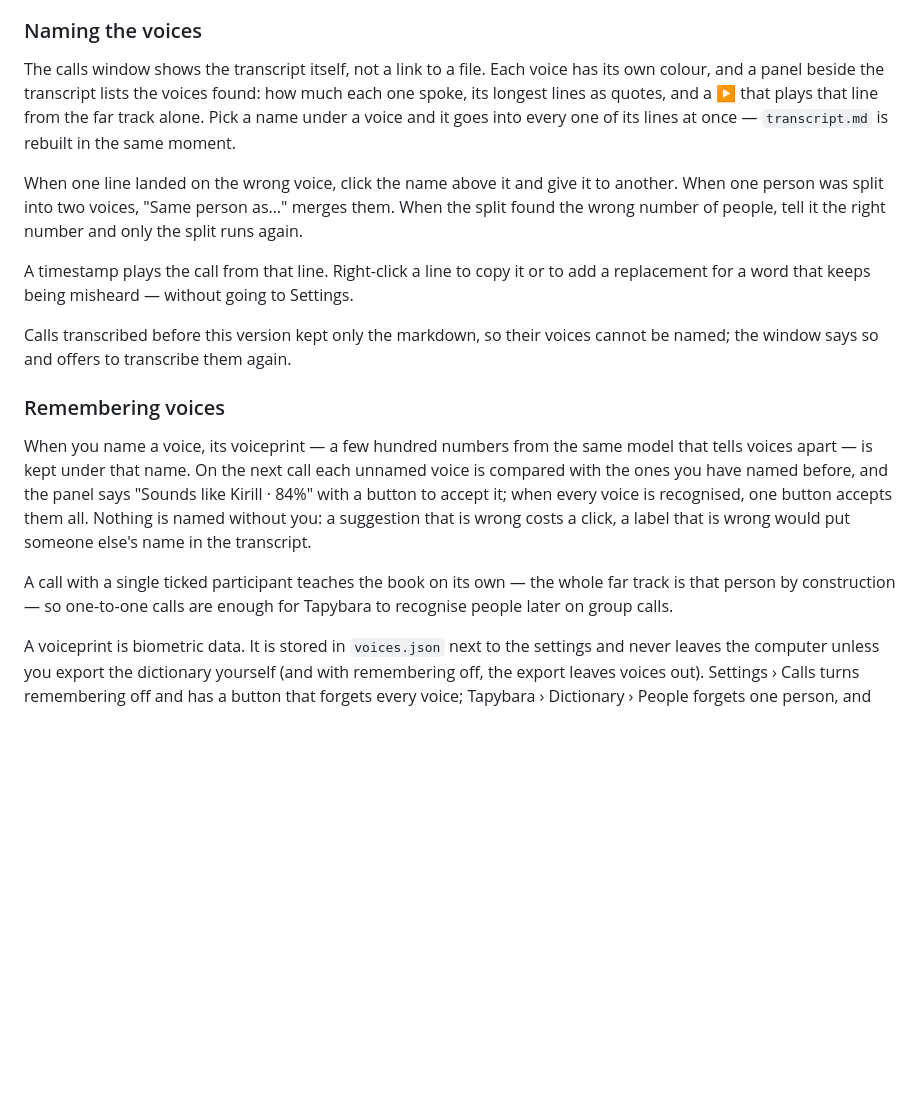
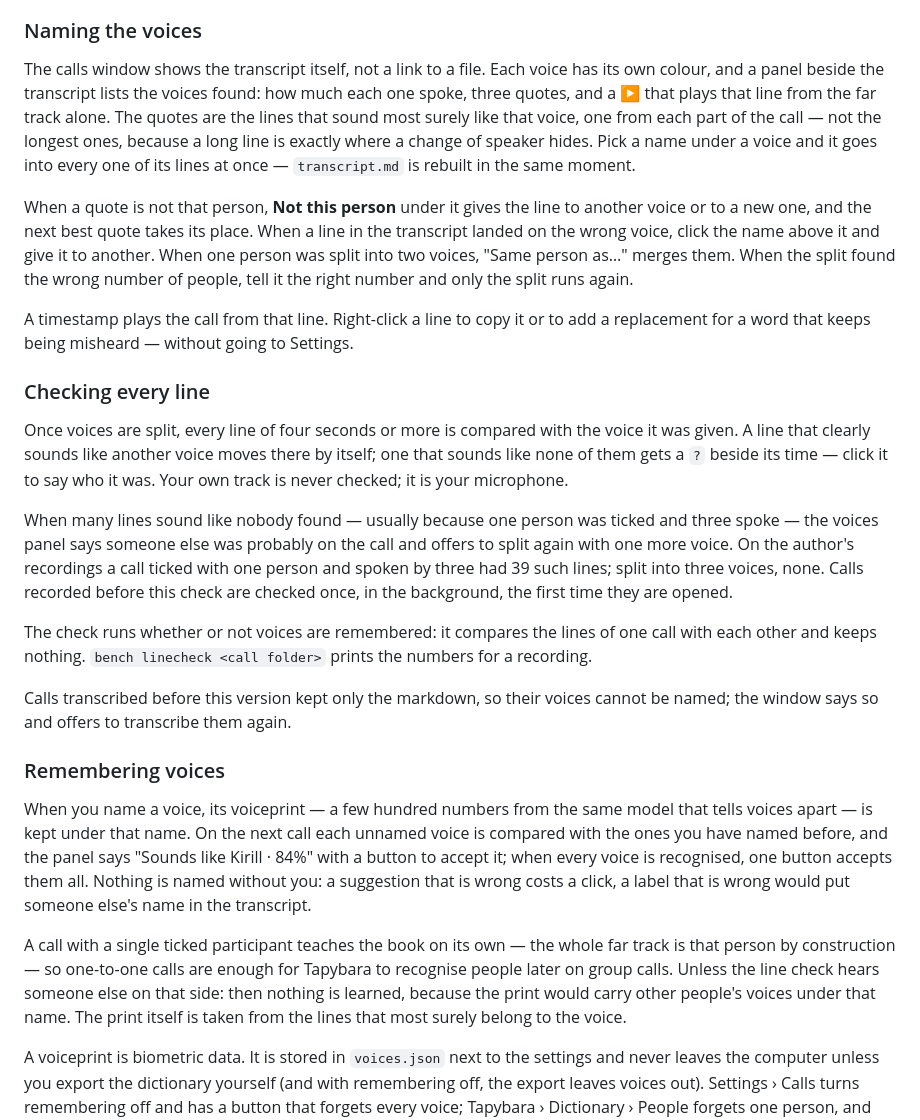
Before and after one commit to keshon/tapybara, a Markdown page: docs/running.md, the part around the change. Drawn GitHub-style; blank space fills up the shorter version.

Commit message:
Describe the line check and how quotes are chosen

```diff
--- a/docs/running.md
+++ b/docs/running.md
@@ -262,18 +262,41 @@ what state each is in, and lets you fix names or transcribe again later.
 
 The calls window shows the transcript itself, not a link to a file. Each voice
 has its own colour, and a panel beside the transcript lists the voices found:
-how much each one spoke, its longest lines as quotes, and a ▶ that plays that
-line from the far track alone. Pick a name under a voice and it goes into every
+how much each one spoke, three quotes, and a ▶ that plays that line from the
+far track alone. The quotes are the lines that sound most surely like that
+voice, one from each part of the call — not the longest ones, because a long
+line is exactly where a change of speaker hides. Pick a name under a voice and it goes into every
 one of its lines at once — `transcript.md` is rebuilt in the same moment.
 
-When one line landed on the wrong voice, click the name above it and give it to
-another. When one person was split into two voices, "Same person as…" merges
+When a quote is not that person, **Not this person** under it gives the line
+to another voice or to a new one, and the next best quote takes its place.
+When a line in the transcript landed on the wrong voice, click the name above
+it and give it to another. When one person was split into two voices, "Same person as…" merges
 them. When the split found the wrong number of people, tell it the right number
 and only the split runs again.
 
 A timestamp plays the call from that line. Right-click a line to copy it or to
 add a replacement for a word that keeps being misheard — without going to
 Settings.
+
+### Checking every line
+
+Once voices are split, every line of four seconds or more is compared with
+the voice it was given. A line that clearly sounds like another voice moves
+there by itself; one that sounds like none of them gets a `?` beside its
+time — click it to say who it was. Your own track is never checked; it is
+your microphone.
+
+When many lines sound like nobody found — usually because one person was
+ticked and three spoke — the voices panel says someone else was probably on
+the call and offers to split again with one more voice. On the author's
+recordings a call ticked with one person and spoken by three had 39 such
+lines; split into three voices, none. Calls recorded before this check are
+checked once, in the background, the first time they are opened.
+
+The check runs whether or not voices are remembered: it compares the lines of
+one call with each other and keeps nothing. `bench linecheck <call folder>`
+prints the numbers for a recording.
 
 Calls transcribed before this version kept only the markdown, so their voices
 cannot be named; the window says so and offers to transcribe them again.
@@ -290,7 +313,10 @@ someone else's name in the transcript.
 
 A call with a single ticked participant teaches the book on its own — the
 whole far track is that person by construction — so one-to-one calls are
-enough for Tapybara to recognise people later on group calls.
+enough for Tapybara to recognise people later on group calls. Unless the line
+check hears someone else on that side: then nothing is learned, because the
+print would carry other people's voices under that name. The print itself is
+taken from the lines that most surely belong to the voice.
 
 A voiceprint is biometric data. It is stored in `voices.json` next to the
 settings and never leaves the computer unless you export the dictionary
```
